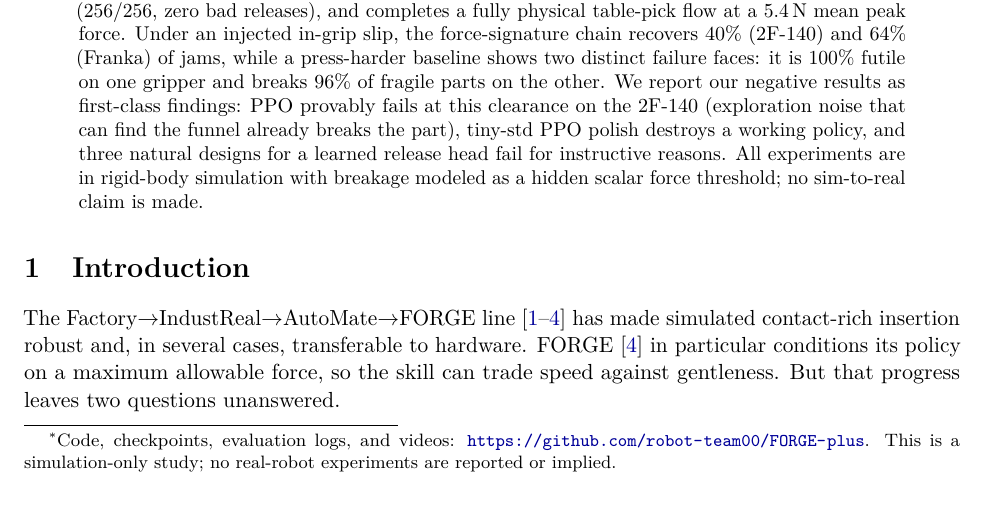
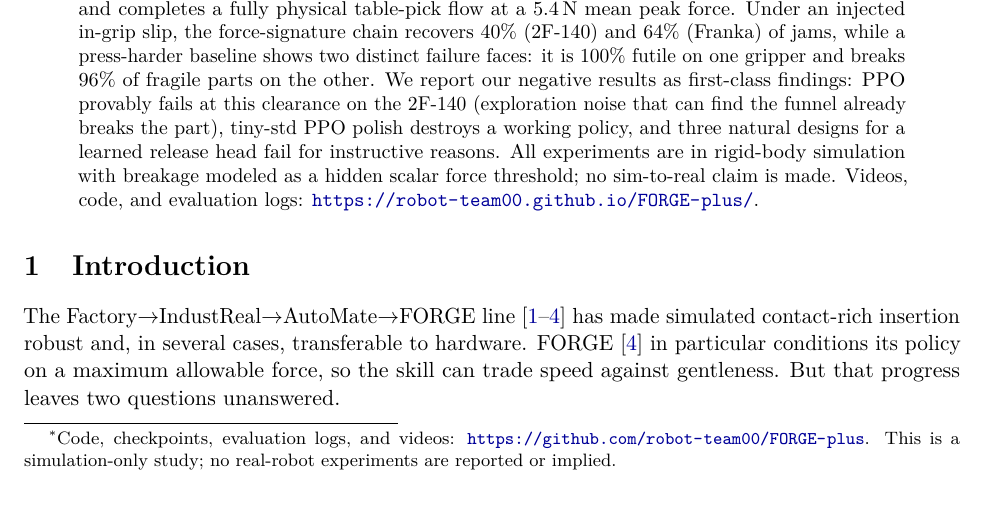
Before and after one commit to robot-team00/FORGE-plus, a LaTeX paper (paper/main.tex): part of page 1 of 14, cut so that both start at the same text. Compiled offline with pdfLaTeX.

Commit message:
Abstract: add the project-page URL at the end
Co-Authored-By: Claude Fable 5 <noreply@anthropic.com>
Claude-Session: https://claude.ai/code/session_01QKwGv81NyHPHjCkc9Ytugk

```diff
--- a/paper/main.tex
+++ b/paper/main.tex
@@ -36,7 +36,7 @@
 \maketitle
 
 \begin{abstract}
-Force-conditioned RL skills can seat tight-clearance assemblies while respecting a commanded force ceiling, but two questions remain open: \emph{who sets the ceiling}, and \emph{what should the robot do when an insertion fails}. Autotuning the ceiling for success works only for indestructible parts, and the natural recovery --- press harder --- is precisely the action that destroys a fragile one. We study a two-layer system in which a \textbf{frozen, text-only LLM} (a) sets a per-object force ceiling \Fmax{} from the object's identity before the episode, and (b) on failure, selects a recovery maneuver from a fixed menu by reading a \textbf{compact text force signature} --- no images anywhere in the system. Force authority never belongs to the LLM: a hard clamp in the fast control loop saturates commanded forces to \Fmax{}, the recovery menu contains no ``increase the ceiling'' option, and the hidden per-instance breaking force \Fbreak{} is visible only to the evaluator, making the fragility metric non-circular. On a fragile bottle-into-rack placement and a 0.4\,mm-diametral-clearance gear insertion, each executed on two grippers (Robotiq 2F-140 and Franka Panda hand), a single unified checkpoint passes strict 256/256 clean gates on both a fragile and a robust object class with zero breaks, decides its own release via a learned head (256/256, zero bad releases), and completes a fully physical table-pick flow at a 5.4\,N mean peak force. Under an injected in-grip slip, the force-signature chain recovers 40\% (2F-140) and 64\% (Franka) of jams, while a press-harder baseline shows two distinct failure faces: it is 100\% futile on one gripper and breaks 96\% of fragile parts on the other. We report our negative results as first-class findings: PPO provably fails at this clearance on the 2F-140 (exploration noise that can find the funnel already breaks the part), tiny-std PPO polish destroys a working policy, and three natural designs for a learned release head fail for instructive reasons. All experiments are in rigid-body simulation with breakage modeled as a hidden scalar force threshold; no sim-to-real claim is made.
+Force-conditioned RL skills can seat tight-clearance assemblies while respecting a commanded force ceiling, but two questions remain open: \emph{who sets the ceiling}, and \emph{what should the robot do when an insertion fails}. Autotuning the ceiling for success works only for indestructible parts, and the natural recovery --- press harder --- is precisely the action that destroys a fragile one. We study a two-layer system in which a \textbf{frozen, text-only LLM} (a) sets a per-object force ceiling \Fmax{} from the object's identity before the episode, and (b) on failure, selects a recovery maneuver from a fixed menu by reading a \textbf{compact text force signature} --- no images anywhere in the system. Force authority never belongs to the LLM: a hard clamp in the fast control loop saturates commanded forces to \Fmax{}, the recovery menu contains no ``increase the ceiling'' option, and the hidden per-instance breaking force \Fbreak{} is visible only to the evaluator, making the fragility metric non-circular. On a fragile bottle-into-rack placement and a 0.4\,mm-diametral-clearance gear insertion, each executed on two grippers (Robotiq 2F-140 and Franka Panda hand), a single unified checkpoint passes strict 256/256 clean gates on both a fragile and a robust object class with zero breaks, decides its own release via a learned head (256/256, zero bad releases), and completes a fully physical table-pick flow at a 5.4\,N mean peak force. Under an injected in-grip slip, the force-signature chain recovers 40\% (2F-140) and 64\% (Franka) of jams, while a press-harder baseline shows two distinct failure faces: it is 100\% futile on one gripper and breaks 96\% of fragile parts on the other. We report our negative results as first-class findings: PPO provably fails at this clearance on the 2F-140 (exploration noise that can find the funnel already breaks the part), tiny-std PPO polish destroys a working policy, and three natural designs for a learned release head fail for instructive reasons. All experiments are in rigid-body simulation with breakage modeled as a hidden scalar force threshold; no sim-to-real claim is made. Videos, code, and evaluation logs: \url{https://robot-team00.github.io/FORGE-plus/}.
 \end{abstract}
 
 \section{Introduction}
```
Also changed, not shown: paper/forge-plus.pdf.
